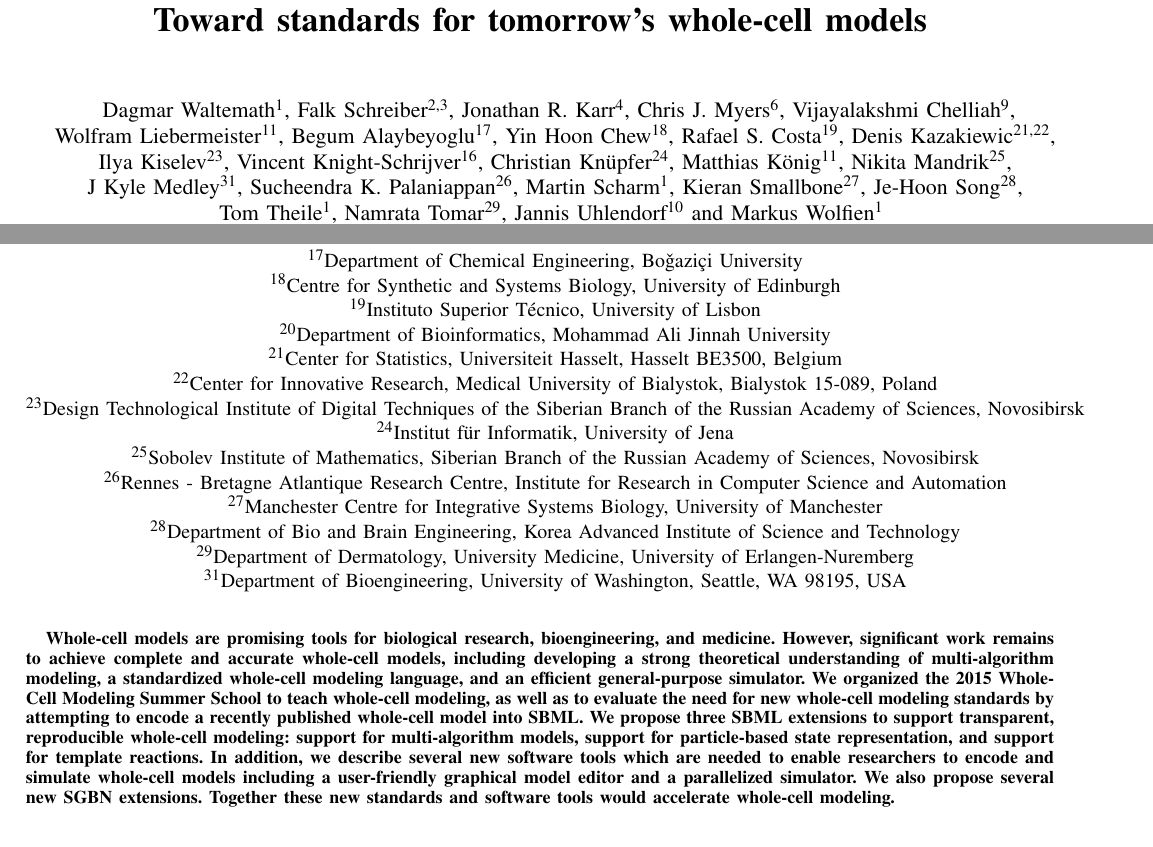
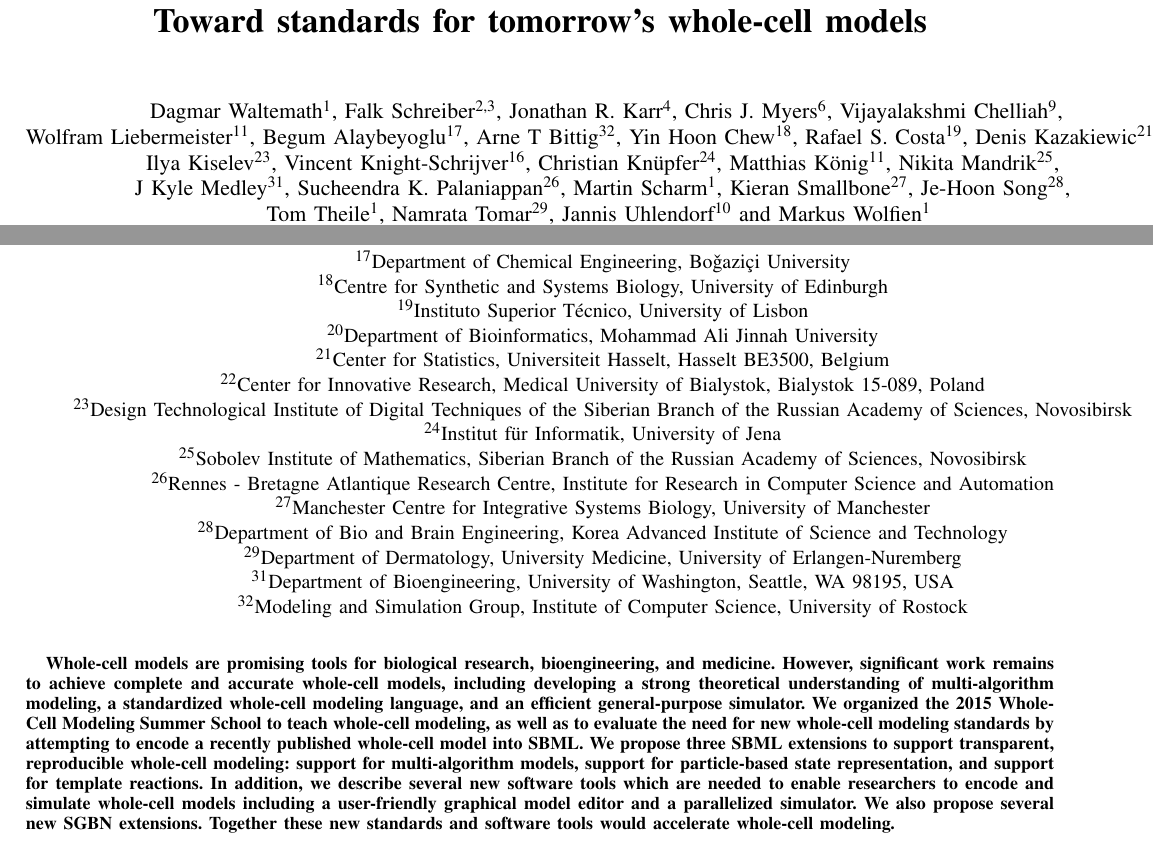
Before and after one commit to whole-cell-tutors/meeting-report, a LaTeX paper (report.tex): two parts of page 1 of 8, joined at a grey line, cut so that both start at the same text. Compiled offline with pdfLaTeX.

Commit message:
comments Arne and co-author

```diff
--- a/report.tex
+++ b/report.tex
@@ -61,6 +61,7 @@
 %        Pedro Mendes\IEEEauthorrefmark{12--15},
 %        Pinar Pir\IEEEauthorrefmark{16},
         Begum Alaybeyoglu\IEEEauthorrefmark{17},
+        Arne T Bittig\IEEEauthorrefmark{32},
         Yin Hoon Chew\IEEEauthorrefmark{18},
         Rafael S. Costa\IEEEauthorrefmark{19},
 %        Muhammad Haseeb\IEEEauthorrefmark{20},
@@ -123,6 +124,7 @@
     \IEEEauthorblockA{\IEEEauthorrefmark{29}Department of Dermatology, University Medicine, University of Erlangen-Nuremberg}
     %\\ Hartmannstraße 14, 91052 Erlangen, Germany
     \IEEEauthorblockA{\IEEEauthorrefmark{31}Department of Bioengineering, University of Washington, Seattle, WA 98195, USA}
+        \IEEEauthorblockA{\IEEEauthorrefmark{32}Modeling and Simulation Group, Institute of Computer Science, University of Rostock}
 
 
 
```
Also changed, not shown: report.tex (2 more changed lines).
